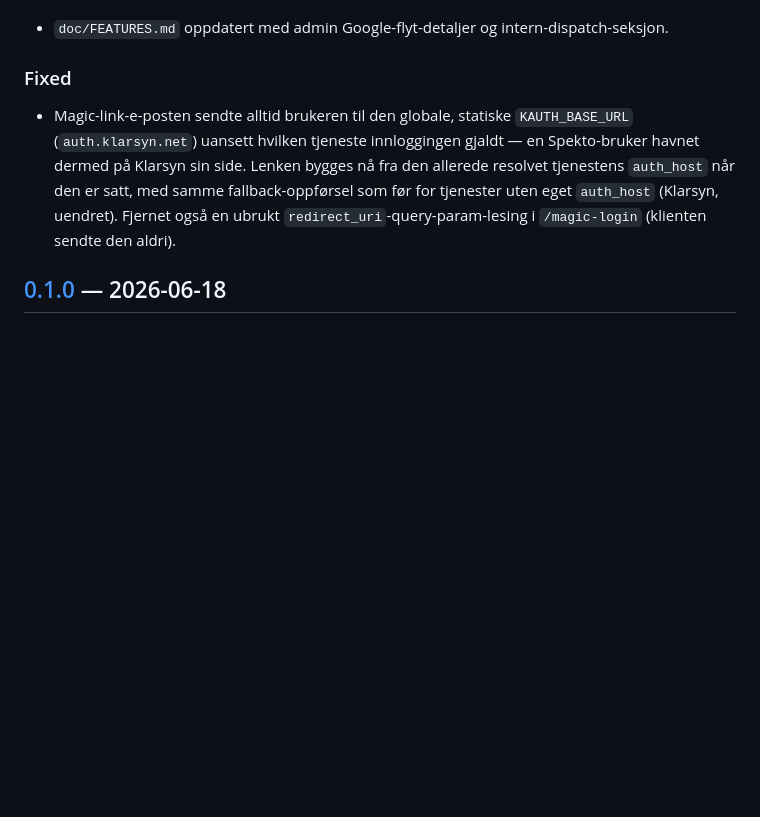
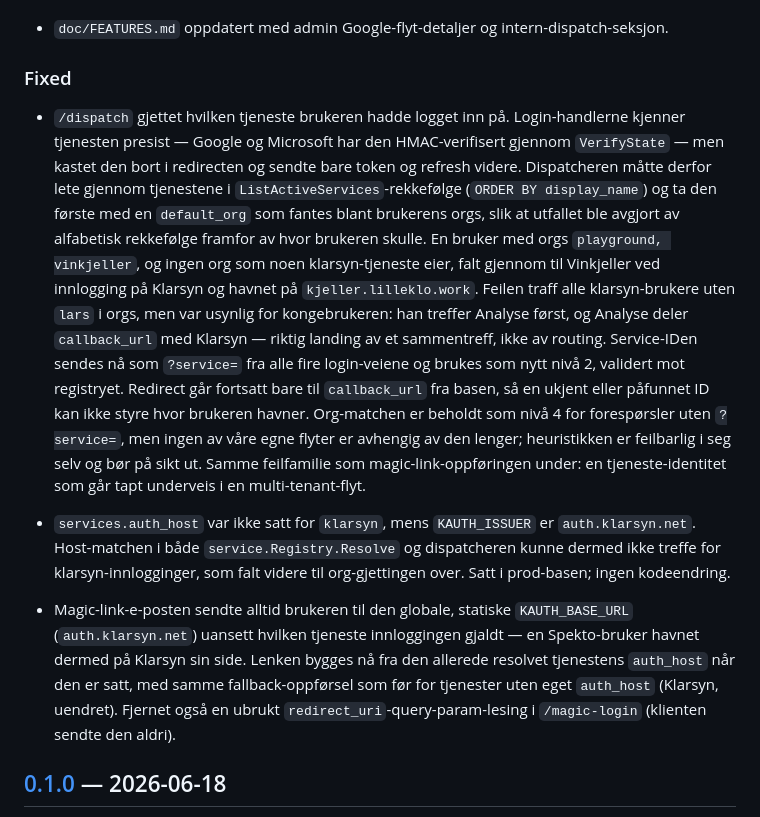
Before and after one commit to zral/kauth-go, a Markdown page: CHANGELOG.md, the part around the change. GitHub-like rendering; blank space fills up the shorter version.

```diff
--- a/CHANGELOG.md
+++ b/CHANGELOG.md
@@ -23,6 +23,10 @@ Alle merkbare endringer i prosjektet dokumenteres her. Format inspirert av [Keep
 - `doc/FEATURES.md` oppdatert med admin Google-flyt-detaljer og intern-dispatch-seksjon.
 
 ### Fixed
+
+- `/dispatch` gjettet hvilken tjeneste brukeren hadde logget inn på. Login-handlerne kjenner tjenesten presist — Google og Microsoft har den HMAC-verifisert gjennom `VerifyState` — men kastet den bort i redirecten og sendte bare token og refresh videre. Dispatcheren måtte derfor lete gjennom tjenestene i `ListActiveServices`-rekkefølge (`ORDER BY display_name`) og ta den første med en `default_org` som fantes blant brukerens orgs, slik at utfallet ble avgjort av alfabetisk rekkefølge framfor av hvor brukeren skulle. En bruker med orgs `playground, vinkjeller`, og ingen org som noen klarsyn-tjeneste eier, falt gjennom til Vinkjeller ved innlogging på Klarsyn og havnet på `kjeller.lilleklo.work`. Feilen traff alle klarsyn-brukere uten `lars` i orgs, men var usynlig for kongebrukeren: han treffer Analyse først, og Analyse deler `callback_url` med Klarsyn — riktig landing av et sammentreff, ikke av routing. Service-IDen sendes nå som `?service=` fra alle fire login-veiene og brukes som nytt nivå 2, validert mot registryet. Redirect går fortsatt bare til `callback_url` fra basen, så en ukjent eller påfunnet ID kan ikke styre hvor brukeren havner. Org-matchen er beholdt som nivå 4 for forespørsler uten `?service=`, men ingen av våre egne flyter er avhengig av den lenger; heuristikken er feilbarlig i seg selv og bør på sikt ut. Samme feilfamilie som magic-link-oppføringen under: en tjeneste-identitet som går tapt underveis i en multi-tenant-flyt.
+
+- `services.auth_host` var ikke satt for `klarsyn`, mens `KAUTH_ISSUER` er `auth.klarsyn.net`. Host-matchen i både `service.Registry.Resolve` og dispatcheren kunne dermed ikke treffe for klarsyn-innlogginger, som falt videre til org-gjettingen over. Satt i prod-basen; ingen kodeendring.
 
 - Magic-link-e-posten sendte alltid brukeren til den globale, statiske `KAUTH_BASE_URL` (`auth.klarsyn.net`) uansett hvilken tjeneste innloggingen gjaldt — en Spekto-bruker havnet dermed på Klarsyn sin side. Lenken bygges nå fra den allerede resolvet tjenestens `auth_host` når den er satt, med samme fallback-oppførsel som før for tjenester uten eget `auth_host` (Klarsyn, uendret). Fjernet også en ubrukt `redirect_uri`-query-param-lesing i `/magic-login` (klienten sendte den aldri).
 
```
Also changed, not shown: doc/FEATURES.md (+20 -2 lines).
